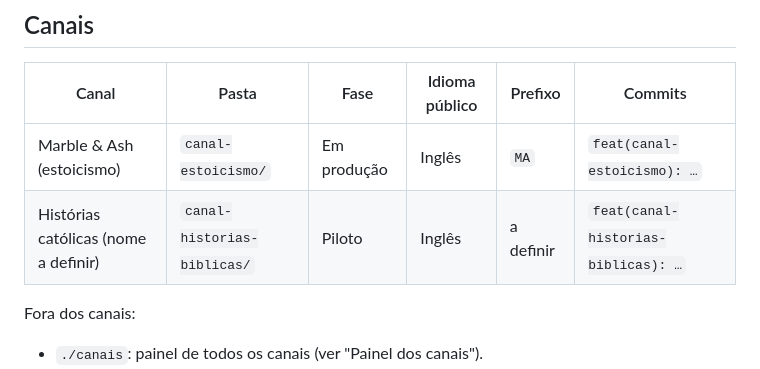
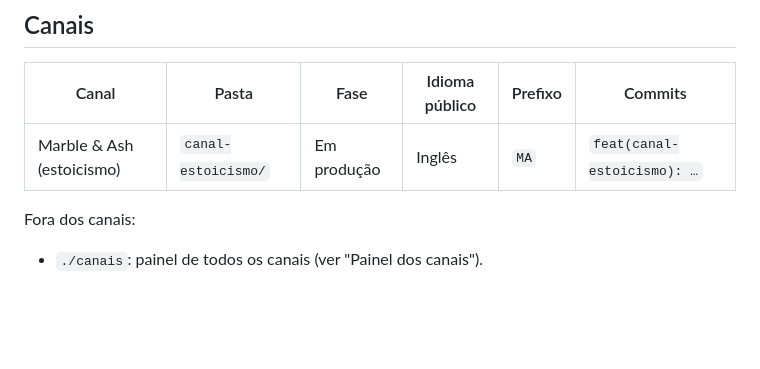
Before and after one commit to mondini/gerenciador-videos, a Markdown page: CLAUDE.md, the part around the change. GitHub-like rendering; blank space fills up the shorter version.

Commit message:
docs(repo): tira histórias católicas da tabela de canais e marca no plano de melhorias
Co-Authored-By: Claude Opus 5.5 <noreply@anthropic.com>

```diff
--- a/CLAUDE.md
+++ b/CLAUDE.md
@@ -11,7 +11,6 @@ Este repositório guarda a produção de **vários canais do YouTube**. Não há
 | Canal | Pasta | Fase | Idioma público | Prefixo | Commits |
 |---|---|---|---|---|---|
 | Marble & Ash (estoicismo) | `canal-estoicismo/` | Em produção | Inglês | `MA` | `feat(canal-estoicismo): …` |
-| Histórias católicas (nome a definir) | `canal-historias-biblicas/` | Piloto | Inglês | a definir | `feat(canal-historias-biblicas): …` |
 
 Fora dos canais:
 - `./canais`: painel de todos os canais (ver "Painel dos canais").
```
Also changed, not shown: docs/plano-de-melhorias.md (+1 -1 lines).
